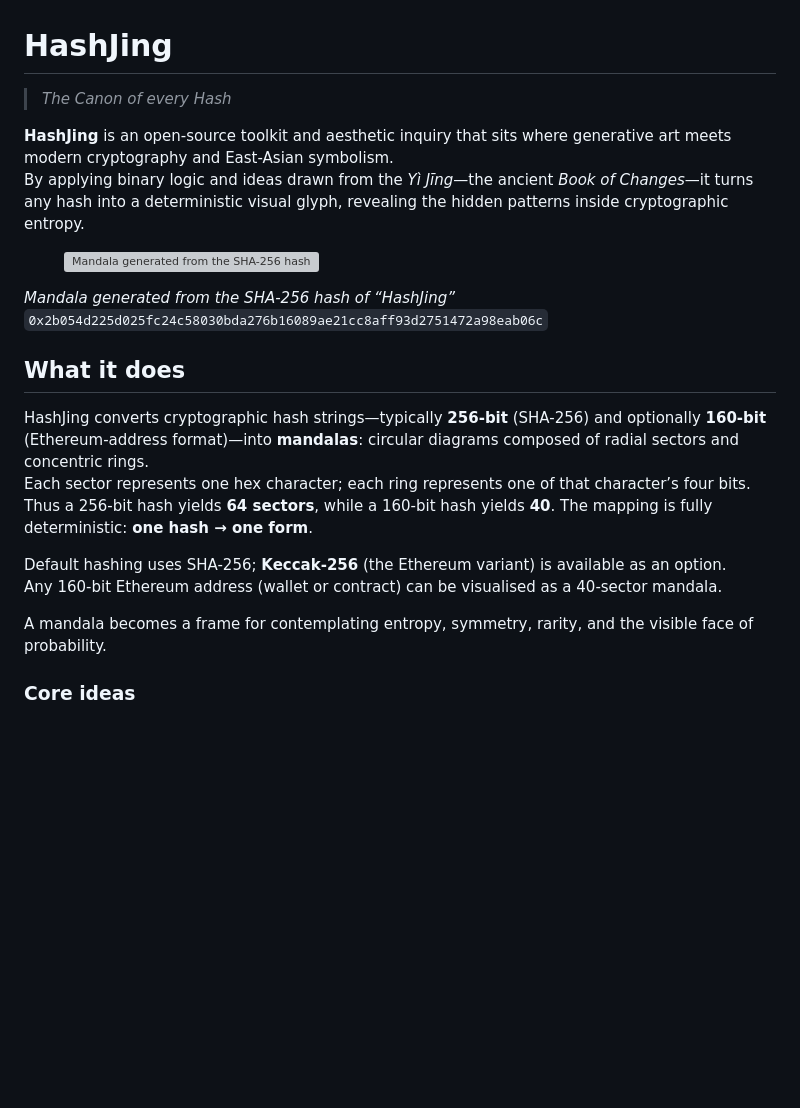
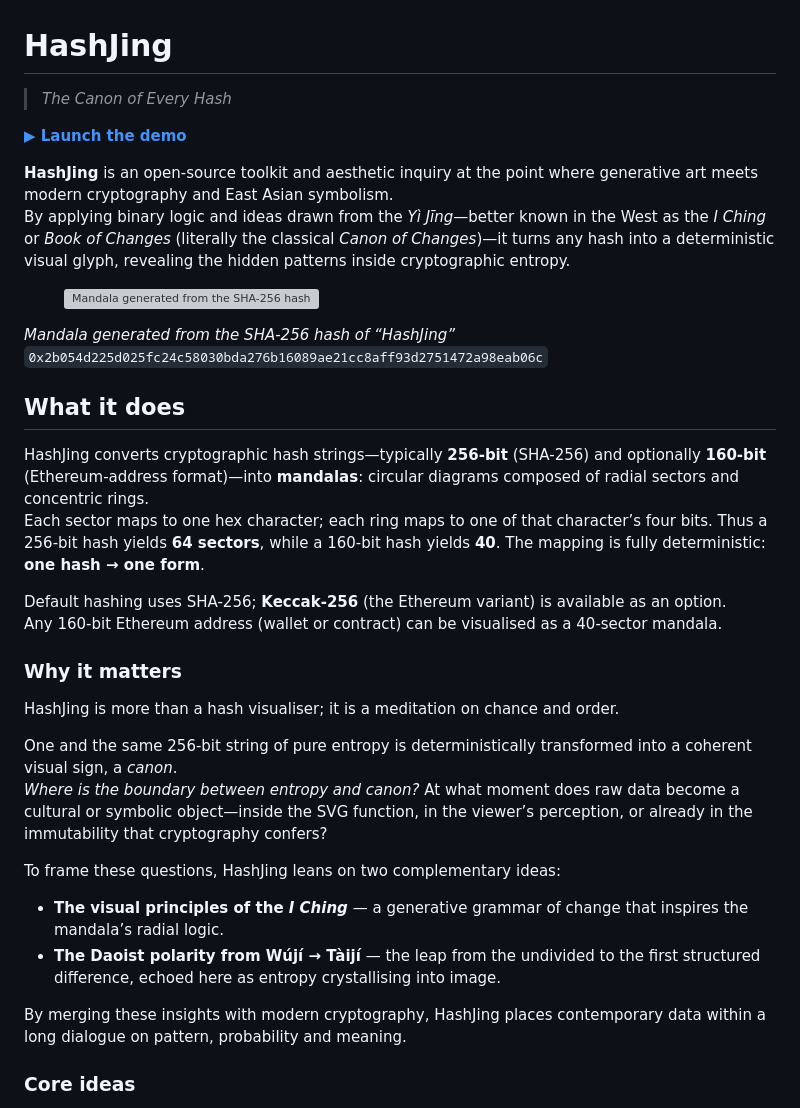
Before and after one commit to HashCanon/hashcanon.github.io, a Markdown page: README.md, the part around the change printed below. GitHub-like rendering; blank space fills up the shorter version; grey boxes are pictures that could not be loaded.

```diff
--- a/README.md
+++ b/README.md
@@ -1,8 +1,10 @@
 # HashJing
-> *The Canon of every Hash*
+> *The Canon of Every Hash*
 
-**HashJing** is an open-source toolkit and aesthetic inquiry that sits where generative art meets modern cryptography and East-Asian symbolism.
-By applying binary logic and ideas drawn from the *Yì Jīng*—the ancient *Book of Changes*—it turns any hash into a deterministic visual glyph, revealing the hidden patterns inside cryptographic entropy.
+[**▶︎ Launch the demo**](https://datasattva.github.io/hashjing-demo/)
+
+**HashJing** is an open-source toolkit and aesthetic inquiry at the point where generative art meets modern cryptography and East Asian symbolism.
+By applying binary logic and ideas drawn from the *Yì Jīng*—better known in the West as the *I Ching* or *Book of Changes* (literally the classical *Canon of Changes*)—it turns any hash into a deterministic visual glyph, revealing the hidden patterns inside cryptographic entropy.
 
 <figure markdown>
 <img src="pic/hashjing_mandala.svg" alt="Mandala generated from the SHA-256 hash of the string “HashJing”" width="512"/>
@@ -14,12 +16,24 @@ By applying binary logic and ideas drawn from the *Yì Jīng*—the ancient *Boo
 ## What it does
 
 HashJing converts cryptographic hash strings—typically **256-bit** (SHA-256) and optionally **160-bit** (Ethereum-address format)—into **mandalas**: circular diagrams composed of radial sectors and concentric rings.
-Each sector represents one hex character; each ring represents one of that character’s four bits. Thus a 256-bit hash yields **64 sectors**, while a 160-bit hash yields **40**. The mapping is fully deterministic: **one hash → one form**.
+Each sector maps to one hex character; each ring maps to one of that character’s four bits. Thus a 256-bit hash yields **64 sectors**, while a 160-bit hash yields **40**. The mapping is fully deterministic: **one hash → one form**.
 
 Default hashing uses SHA-256; **Keccak-256** (the Ethereum variant) is available as an option.
 Any 160-bit Ethereum address (wallet or contract) can be visualised as a 40-sector mandala.
 
-A mandala becomes a frame for contemplating entropy, symmetry, rarity, and the visible face of probability.
+### Why it matters
+
+HashJing is more than a hash visualiser; it is a meditation on chance and order.
+
+One and the same 256-bit string of pure entropy is deterministically transformed into a coherent visual sign, a *canon*.
+*Where is the boundary between entropy and canon?* At what moment does raw data become a cultural or symbolic object—inside the SVG function, in the viewer’s perception, or already in the immutability that cryptography confers?
+
+To frame these questions, HashJing leans on two complementary ideas:
+
+* **The visual principles of the *I Ching*** — a generative grammar of change that inspires the mandala’s radial logic.
+* **The Daoist polarity from Wújí → Tàijí** — the leap from the undivided to the first structured difference, echoed here as entropy crystallising into image.
+
+By merging these insights with modern cryptography, HashJing places contemporary data within a long dialogue on pattern, probability and meaning.
 
 ### Core ideas
 
```
Also changed, not shown: other parts of README.md (+15 -22 lines).
